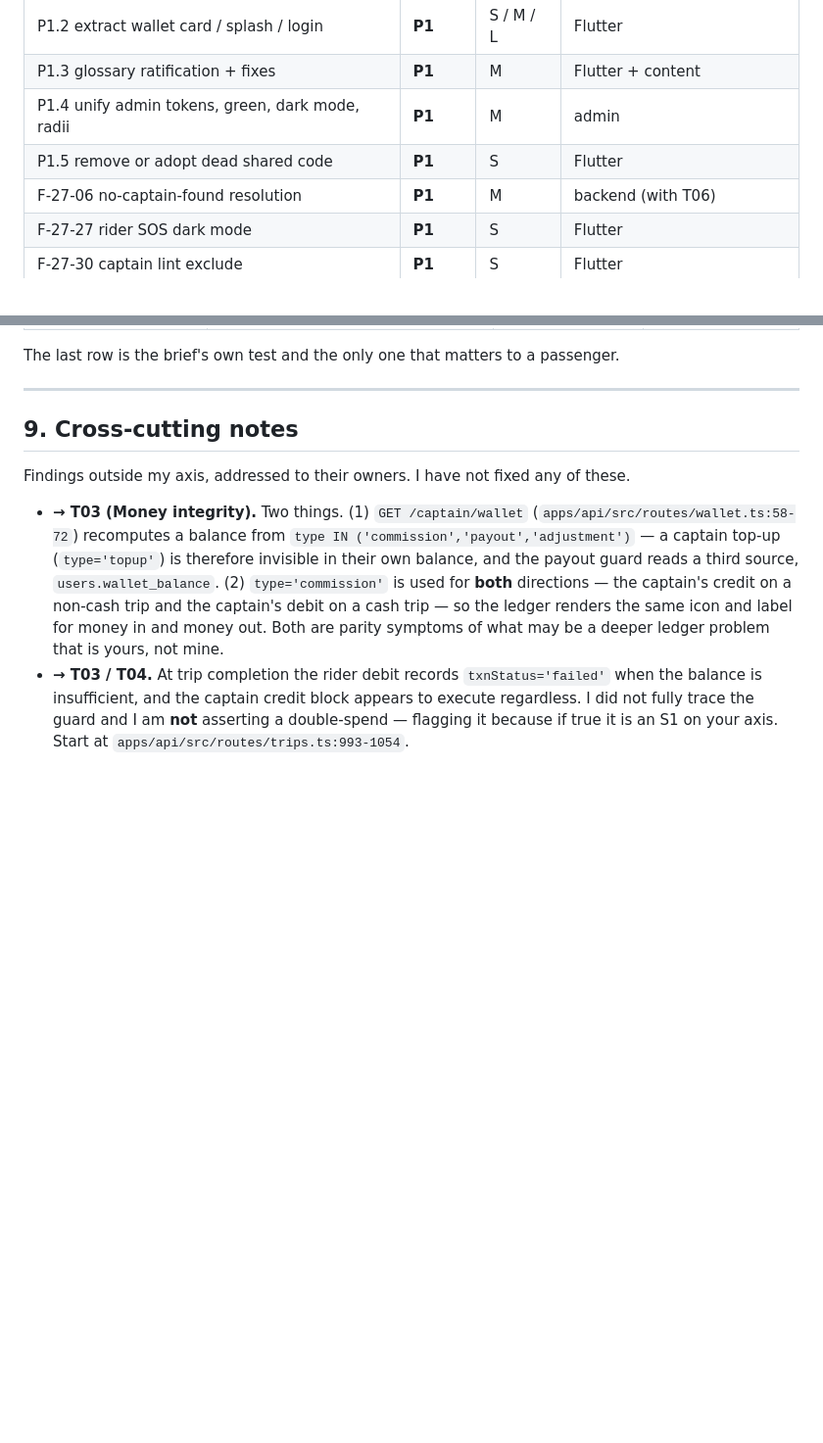
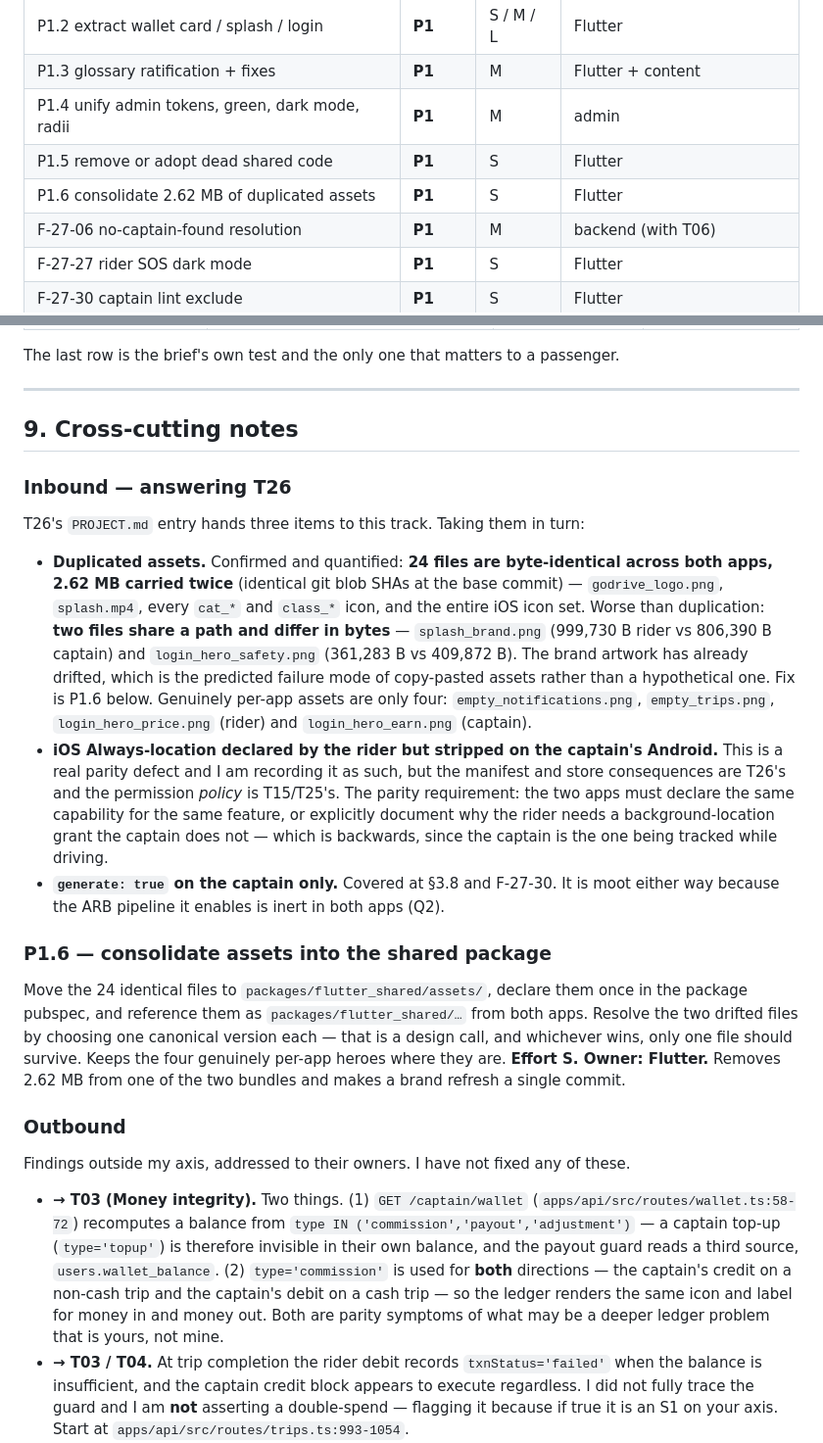
Before and after one commit to synapticadmin-del/-godrive, a Markdown page: docs/plan/27-cross-app-parity-consistency.md, 2 parts joined by grey strips. Shown at 98% size. GitHub-like rendering; blank space fills up the shorter version.

Commit message:
docs(plan): 27 - answer T26 handoff (duplicated + drifted assets)
Quantifies the asset duplication T26 raised: 24 byte-identical files
(2.62 MB per app) plus two same-path files whose bytes differ, meaning
the brand splash has already drifted. Adds F-27-36, F-27-37 and P1.6.

```diff
--- a/docs/plan/27-cross-app-parity-consistency.md
+++ b/docs/plan/27-cross-app-parity-consistency.md
@@ -902,6 +904,7 @@ be enforced.
 | P1.3 glossary ratification + fixes | **P1** | M | Flutter + content |
 | P1.4 unify admin tokens, green, dark mode, radii | **P1** | M | admin |
 | P1.5 remove or adopt dead shared code | **P1** | S | Flutter |
+| P1.6 consolidate 2.62 MB of duplicated assets | **P1** | S | Flutter |
 | F-27-06 no-captain-found resolution | **P1** | M | backend (with T06) |
 | F-27-27 rider SOS dark mode | **P1** | S | Flutter |
 | F-27-30 captain lint exclude | **P1** | S | Flutter |
@@ -946,6 +949,39 @@ The last row is the brief's own test and the only one that matters to a passenge
 ---
 
 ## 9. Cross-cutting notes
+
+### Inbound — answering T26
+
+T26's `PROJECT.md` entry hands three items to this track. Taking them in turn:
+
+- **Duplicated assets.** Confirmed and quantified: **24 files are byte-identical across
+  both apps, 2.62 MB carried twice** (identical git blob SHAs at the base commit) —
+  `godrive_logo.png`, `splash.mp4`, every `cat_*` and `class_*` icon, and the entire iOS
+  icon set. Worse than duplication: **two files share a path and differ in bytes** —
+  `splash_brand.png` (999,730 B rider vs 806,390 B captain) and `login_hero_safety.png`
+  (361,283 B vs 409,872 B). The brand artwork has already drifted, which is the predicted
+  failure mode of copy-pasted assets rather than a hypothetical one. Fix is P1.6 below.
+  Genuinely per-app assets are only four: `empty_notifications.png`, `empty_trips.png`,
+  `login_hero_price.png` (rider) and `login_hero_earn.png` (captain).
+- **iOS Always-location declared by the rider but stripped on the captain's Android.**
+  This is a real parity defect and I am recording it as such, but the manifest and store
+  consequences are T26's and the permission *policy* is T15/T25's. The parity requirement:
+  the two apps must declare the same capability for the same feature, or explicitly
+  document why the rider needs a background-location grant the captain does not — which
+  is backwards, since the captain is the one being tracked while driving.
+- **`generate: true` on the captain only.** Covered at §3.8 and F-27-30. It is moot either
+  way because the ARB pipeline it enables is inert in both apps (Q2).
+
+### P1.6 — consolidate assets into the shared package
+
+Move the 24 identical files to `packages/flutter_shared/assets/`, declare them once in the
+package pubspec, and reference them as `packages/flutter_shared/…` from both apps. Resolve
+the two drifted files by choosing one canonical version each — that is a design call, and
+whichever wins, only one file should survive. Keeps the four genuinely per-app heroes
+where they are. **Effort S. Owner: Flutter.** Removes 2.62 MB from one of the two bundles
+and makes a brand refresh a single commit.
+
+### Outbound
 
 Findings outside my axis, addressed to their owners. I have not fixed any of these.
 
```
Also changed, not shown: other parts of docs/plan/27-cross-app-parity-consistency.md (+2 -0 lines).
